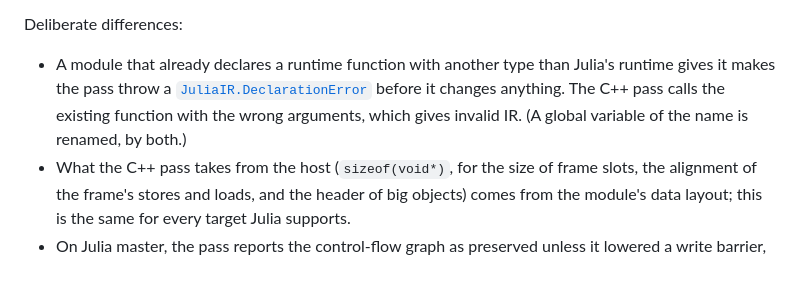
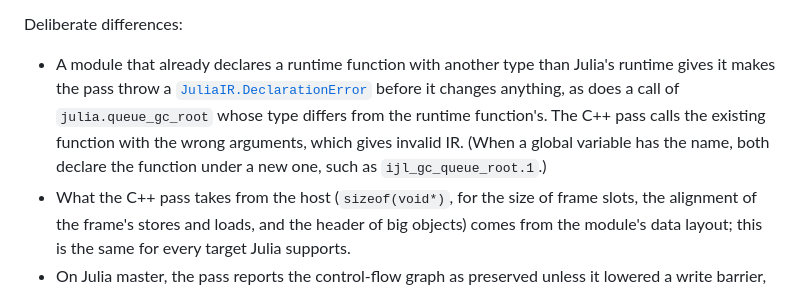
Before and after one commit to JuliaLLVM/JuliaIR.jl, a Markdown page: docs/src/final_lower_gc.md, the part around the change. Drawn GitHub-style.

Commit message:
Correct what FinalLowerGC does for a global of a runtime function's name
Both the C++ pass and the port declare the function under a new name; the
global keeps its own. Also mention the rejected root queuing calls.

```diff
--- a/docs/src/final_lower_gc.md
+++ b/docs/src/final_lower_gc.md
@@ -94,8 +94,10 @@ Deliberate differences:
 
 - A module that already declares a runtime function with another type than Julia's runtime
   gives it makes the pass throw a [`JuliaIR.DeclarationError`](@ref) before it changes
-  anything. The C++ pass calls the existing function with the wrong arguments, which gives
-  invalid IR. (A global variable of the name is renamed, by both.)
+  anything, as does a call of `julia.queue_gc_root` whose type differs from the runtime
+  function's. The C++ pass calls the existing function with the wrong arguments, which
+  gives invalid IR. (When a global variable has the name, both declare the function under
+  a new one, such as `ijl_gc_queue_root.1`.)
 - What the C++ pass takes from the host (`sizeof(void*)`, for the size of frame slots, the
   alignment of the frame's stores and loads, and the header of big objects) comes from the
   module's data layout; this is the same for every target Julia supports.
```
